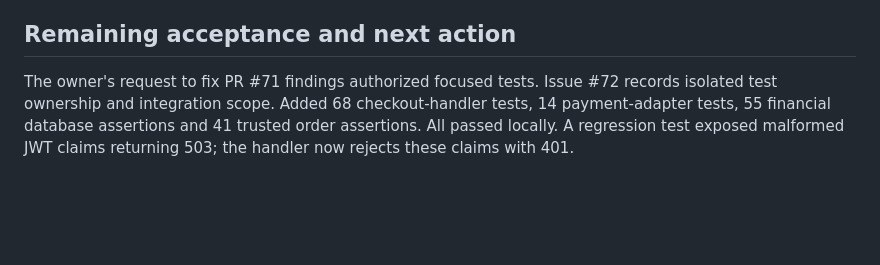
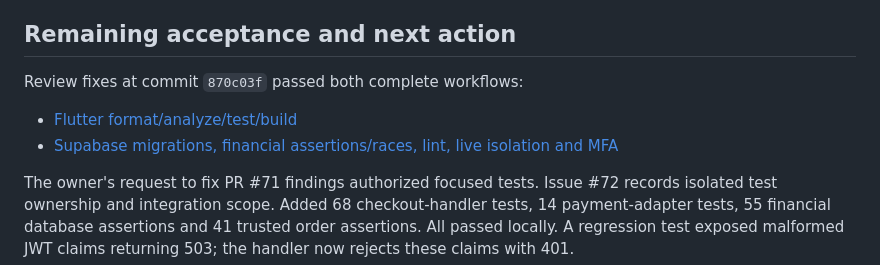
Before and after one commit to iamramishka/acendra, a Markdown page: docs/tasks/CSA-PHASE5-INTEGRATION.md, the part around the change. GitHub-like rendering; blank space fills up the shorter version.

Commit message:
docs: record PR 71 review fix CI evidence

```diff
--- a/docs/tasks/CSA-PHASE5-INTEGRATION.md
+++ b/docs/tasks/CSA-PHASE5-INTEGRATION.md
@@ -37,6 +37,11 @@ the destination bound to its order. AI review is not human approval.
 
 ## Remaining acceptance and next action
 
+Review fixes at commit `870c03f` passed both complete workflows:
+
+- [Flutter format/analyze/test/build](https://github.com/iamramishka/acendra/actions/runs/38143420079)
+- [Supabase migrations, financial assertions/races, lint, live isolation and MFA](https://github.com/iamramishka/acendra/actions/runs/38143420037)
+
 The owner's request to fix PR #71 findings authorized focused tests. Issue #72
 records isolated test ownership and integration scope. Added 68 checkout-handler
 tests, 14 payment-adapter tests, 55 financial database assertions and 41 trusted
```
